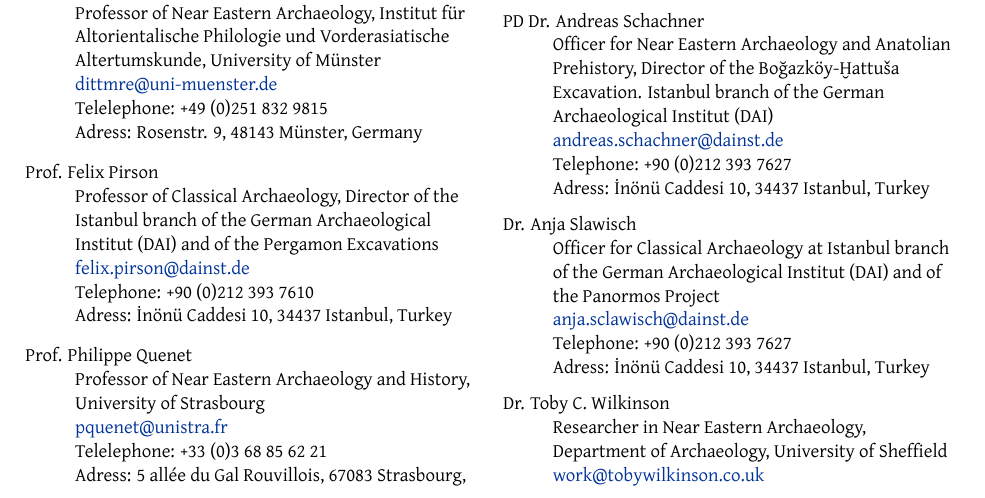
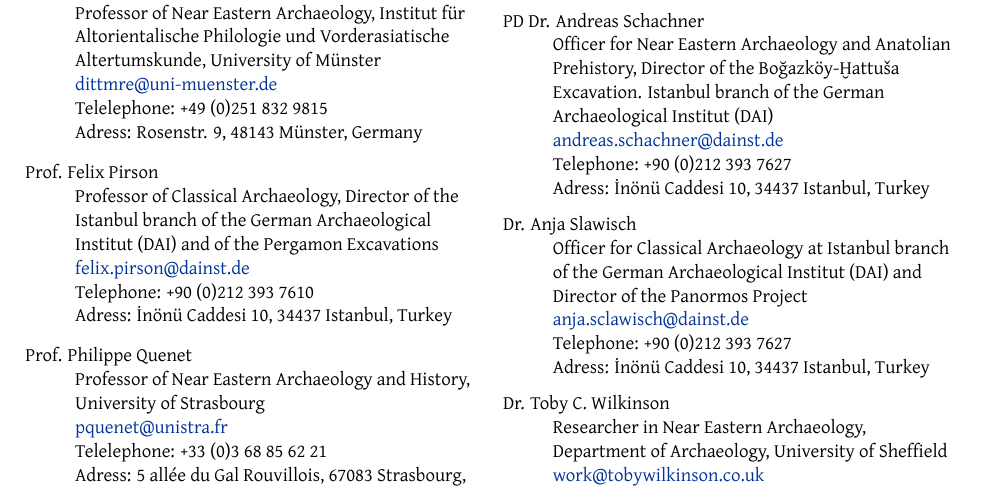
Before and after one commit to jwlehner/applications, a LaTeX CV (2015-12-15--RCAC/cv/CV.tex, which reads 2015-12-15--RCAC/cv/core/references.tex): part of page 4 of 4, cut so that both start at the same text. Compiled offline with XeLaTeX; a missing font is replaced by an installed copy or a similar font.

Commit message:
add missing word

```diff
--- a/2015-12-15--RCAC/cv/core/references.tex
+++ b/2015-12-15--RCAC/cv/core/references.tex
@@ -49,7 +49,7 @@
 
   \item[Dr. Anja Slawisch] \hfill \\ Officer for Classical Archaeology at Istanbul
     branch of the German Archaeological
-  Institut (DAI) and of the Panormos Project\\
+  Institut (DAI) and Director of the Panormos Project\\
   \href{mailto:anja.slawisch@dainst.de}{anja.sclawisch@dainst.de} \\
   Telephone: +90 (0)212 393 7627 \\
   Adress: İnönü Caddesi 10,  34437 Istanbul, Turkey
```
